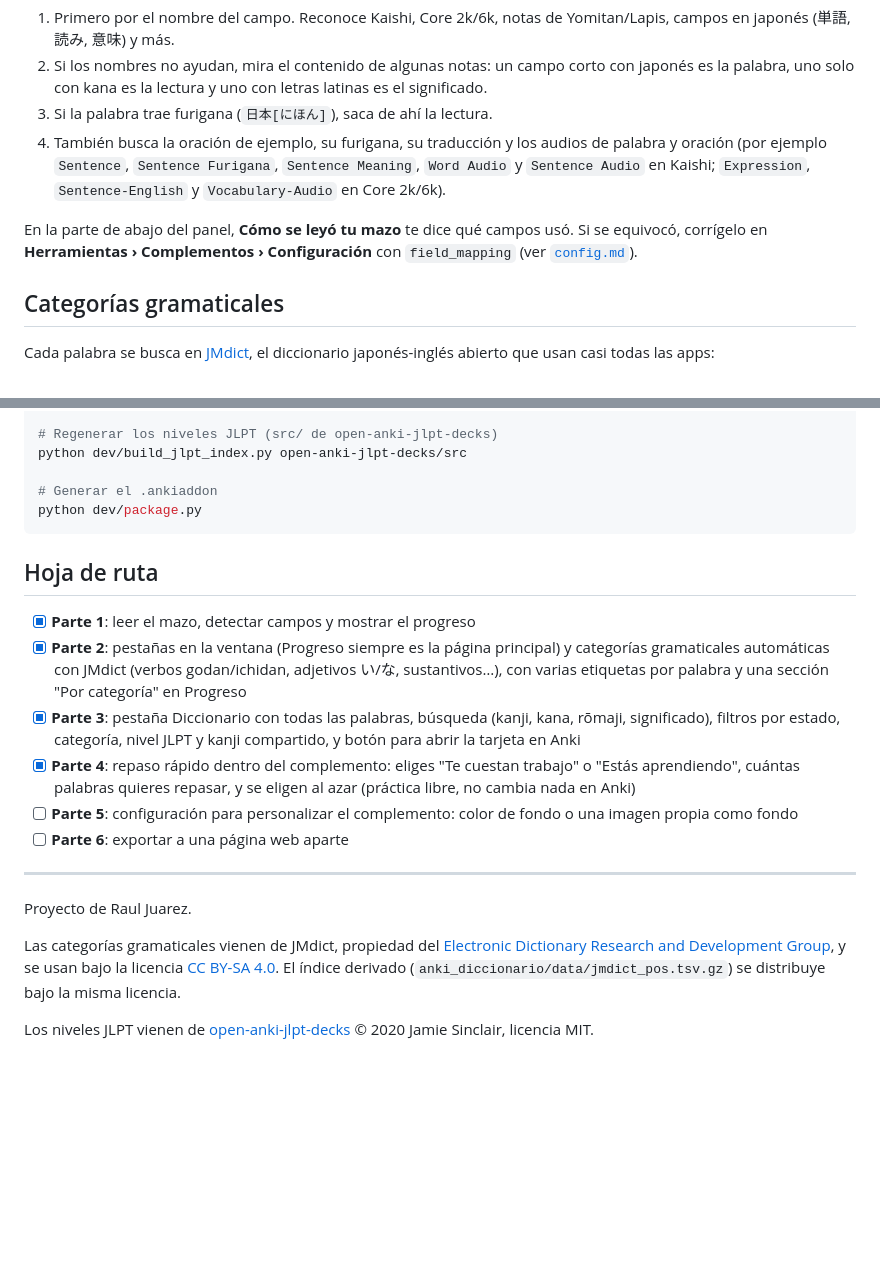
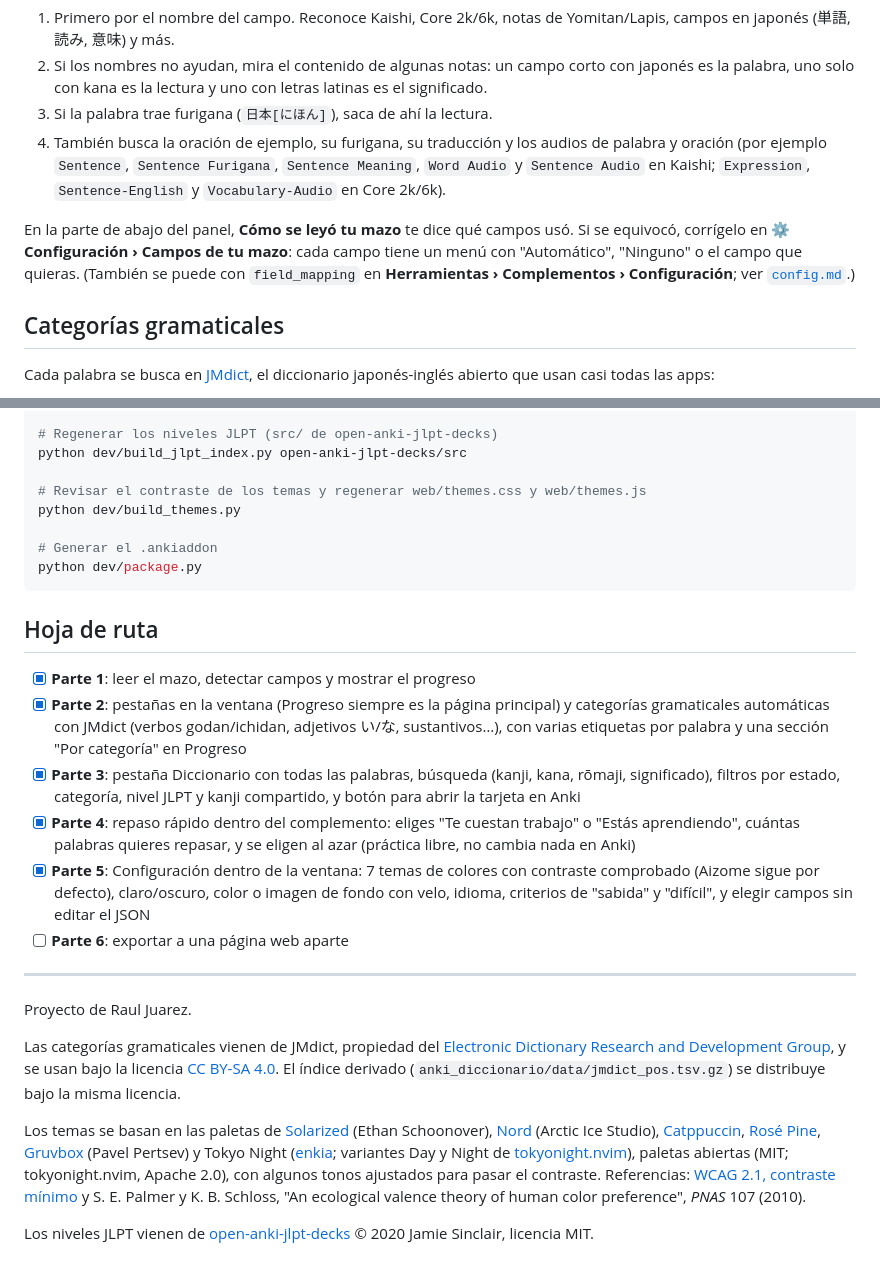
Before and after one commit to lul980/Vocabulary_japan, a Markdown page: Anki Diccionario Japones/README.md, 2 parts joined by grey strips. Drawn GitHub-style; blank space fills up the shorter version.

````diff
--- a/Anki Diccionario Japones/README.md
+++ b/Anki Diccionario Japones/README.md
@@ -66,7 +67,7 @@ El complemento busca solo qué campo tiene la palabra, cuál la lectura y cuál
 3. Si la palabra trae furigana (`日本[にほん]`), saca de ahí la lectura.
 4. También busca la oración de ejemplo, su furigana, su traducción y los audios de palabra y oración (por ejemplo `Sentence`, `Sentence Furigana`, `Sentence Meaning`, `Word Audio` y `Sentence Audio` en Kaishi; `Expression`, `Sentence-English` y `Vocabulary-Audio` en Core 2k/6k).
 
-En la parte de abajo del panel, **Cómo se leyó tu mazo** te dice qué campos usó. Si se equivocó, corrígelo en **Herramientas › Complementos › Configuración** con `field_mapping` (ver [`config.md`](anki_diccionario/config.md)).
+En la parte de abajo del panel, **Cómo se leyó tu mazo** te dice qué campos usó. Si se equivocó, corrígelo en **⚙ Configuración › Campos de tu mazo**: cada campo tiene un menú con "Automático", "Ninguno" o el campo que quieras. (También se puede con `field_mapping` en **Herramientas › Complementos › Configuración**; ver [`config.md`](anki_diccionario/config.md).)
 
 ## Categorías gramaticales
 
@@ -127,6 +160,9 @@ python dev/build_pos_index.py JMdict_e.gz
 # Regenerar los niveles JLPT (src/ de open-anki-jlpt-decks)
 python dev/build_jlpt_index.py open-anki-jlpt-decks/src
 
+# Revisar el contraste de los temas y regenerar web/themes.css y web/themes.js
+python dev/build_themes.py
+
 # Generar el .ankiaddon
 python dev/package.py
 ```
@@ -137,7 +173,7 @@ python dev/package.py
 - [x] **Parte 2**: pestañas en la ventana (Progreso siempre es la página principal) y categorías gramaticales automáticas con JMdict (verbos godan/ichidan, adjetivos い/な, sustantivos…), con varias etiquetas por palabra y una sección "Por categoría" en Progreso
 - [x] **Parte 3**: pestaña Diccionario con todas las palabras, búsqueda (kanji, kana, rōmaji, significado), filtros por estado, categoría, nivel JLPT y kanji compartido, y botón para abrir la tarjeta en Anki
 - [x] **Parte 4**: repaso rápido dentro del complemento: eliges "Te cuestan trabajo" o "Estás aprendiendo", cuántas palabras quieres repasar, y se eligen al azar (práctica libre, no cambia nada en Anki)
-- [ ] **Parte 5**: configuración para personalizar el complemento: color de fondo o una imagen propia como fondo
+- [x] **Parte 5**: Configuración dentro de la ventana: 7 temas de colores con contraste comprobado (Aizome sigue por defecto), claro/oscuro, color o imagen de fondo con velo, idioma, criterios de "sabida" y "difícil", y elegir campos sin editar el JSON
 - [ ] **Parte 6**: exportar a una página web aparte
 
 ---
@@ -146,4 +182,6 @@ Proyecto de Raul Juarez.
 
 Las categorías gramaticales vienen de JMdict, propiedad del [Electronic Dictionary Research and Development Group](https://www.edrdg.org/), y se usan bajo la licencia [CC BY-SA 4.0](https://www.edrdg.org/edrdg/licence.html). El índice derivado (`anki_diccionario/data/jmdict_pos.tsv.gz`) se distribuye bajo la misma licencia.
 
+Los temas se basan en las paletas de [Solarized](https://ethanschoonover.com/solarized/) (Ethan Schoonover), [Nord](https://www.nordtheme.com/) (Arctic Ice Studio), [Catppuccin](https://catppuccin.com/), [Rosé Pine](https://rosepinetheme.com/), [Gruvbox](https://github.com/morhetz/gruvbox) (Pavel Pertsev) y Tokyo Night ([enkia](https://github.com/enkia/tokyo-night-vscode-theme); variantes Day y Night de [tokyonight.nvim](https://github.com/folke/tokyonight.nvim)), paletas abiertas (MIT; tokyonight.nvim, Apache 2.0), con algunos tonos ajustados para pasar el contraste. Referencias: [WCAG 2.1, contraste mínimo](https://www.w3.org/WAI/WCAG21/Understanding/contrast-minimum.html) y S. E. Palmer y K. B. Schloss, "An ecological valence theory of human color preference", *PNAS* 107 (2010).
+
 Los niveles JLPT vienen de [open-anki-jlpt-decks](https://github.com/jamsinclair/open-anki-jlpt-decks) © 2020 Jamie Sinclair, licencia MIT.
````
Also changed, not shown: other parts of Anki Diccionario Japones/README.md (+35 -2 lines), Anki Diccionario Japones/anki_diccionario/config.md (+18 -0 lines), Anki Diccionario Japones/docs/configuracion.png (added), Anki Diccionario Japones/docs/fondo-imagen.png (added), Anki Diccionario Japones/docs/temas.png (added), 15 other files.
